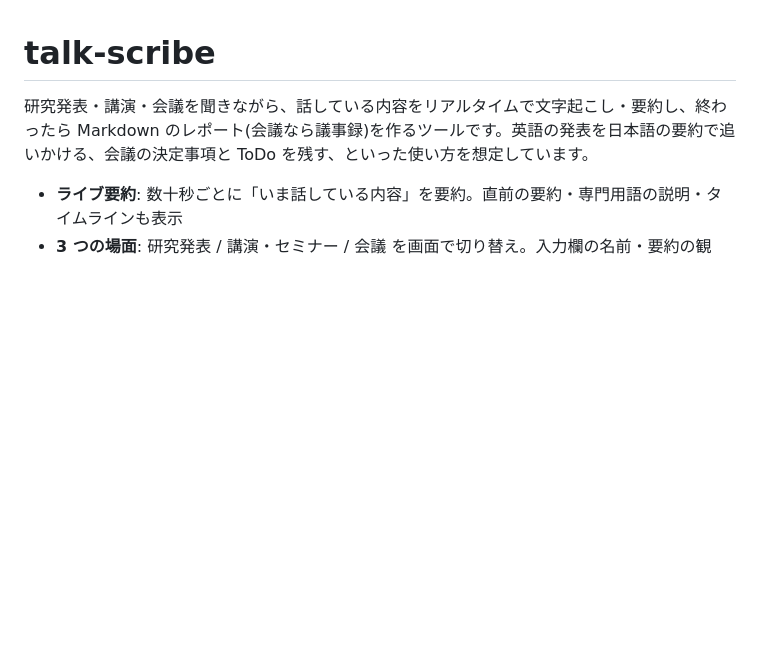
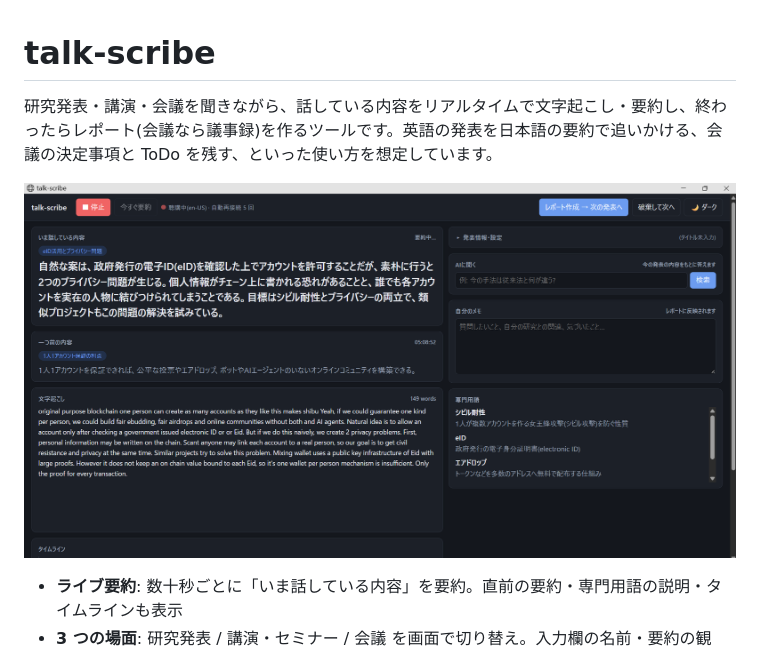
Before and after one commit to family36/talk-scribe, a Markdown page: README.md, the part around the change. Drawn GitHub-style; pictures changed too: docs/screenshot.png (added); blank space fills up the shorter version.

Commit message:
README に画面のスクリーンショットを追加
- docs/screenshot.png を追加し、README の冒頭に掲載
- 冒頭の説明から「Markdown の」を削除(PDF でも保存できるため)

Co-Authored-By: Claude Opus 5.5 <noreply@anthropic.com>

```diff
--- a/README.md
+++ b/README.md
@@ -1,6 +1,8 @@
 # talk-scribe
 
-研究発表・講演・会議を聞きながら、話している内容をリアルタイムで文字起こし・要約し、終わったら Markdown のレポート(会議なら議事録)を作るツールです。英語の発表を日本語の要約で追いかける、会議の決定事項と ToDo を残す、といった使い方を想定しています。
+研究発表・講演・会議を聞きながら、話している内容をリアルタイムで文字起こし・要約し、終わったらレポート(会議なら議事録)を作るツールです。英語の発表を日本語の要約で追いかける、会議の決定事項と ToDo を残す、といった使い方を想定しています。
+
+![talk-scribe の画面(英語の発表を聞きながら、日本語で要約・専門用語を表示しているところ)](docs/screenshot.png)
 
 - **ライブ要約**: 数十秒ごとに「いま話している内容」を要約。直前の要約・専門用語の説明・タイムラインも表示
 - **3 つの場面**: 研究発表 / 講演・セミナー / 会議 を画面で切り替え。入力欄の名前・要約の観点・レポートの構成(会議なら決定事項・ToDo を含む議事録)が場面に合わせて変わる
```
